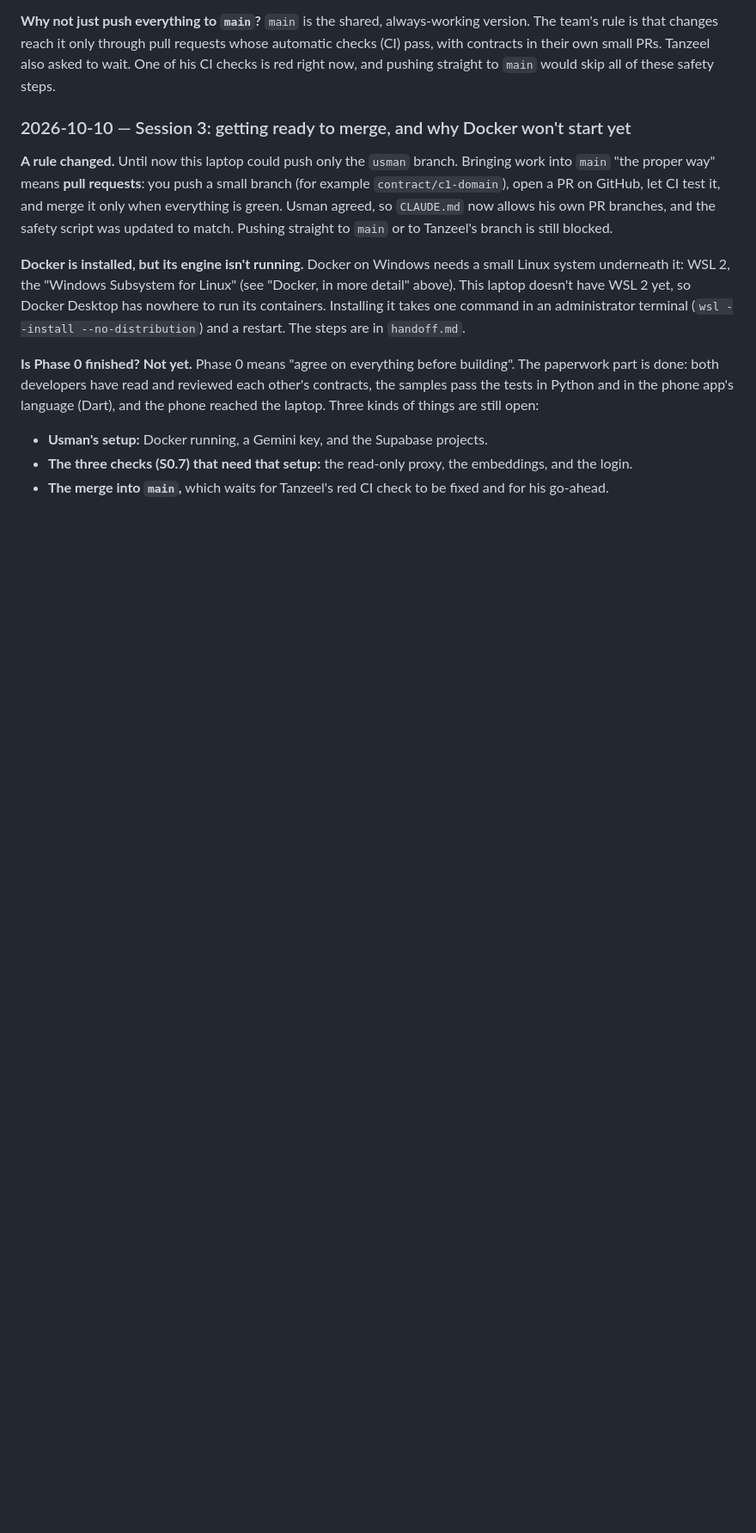
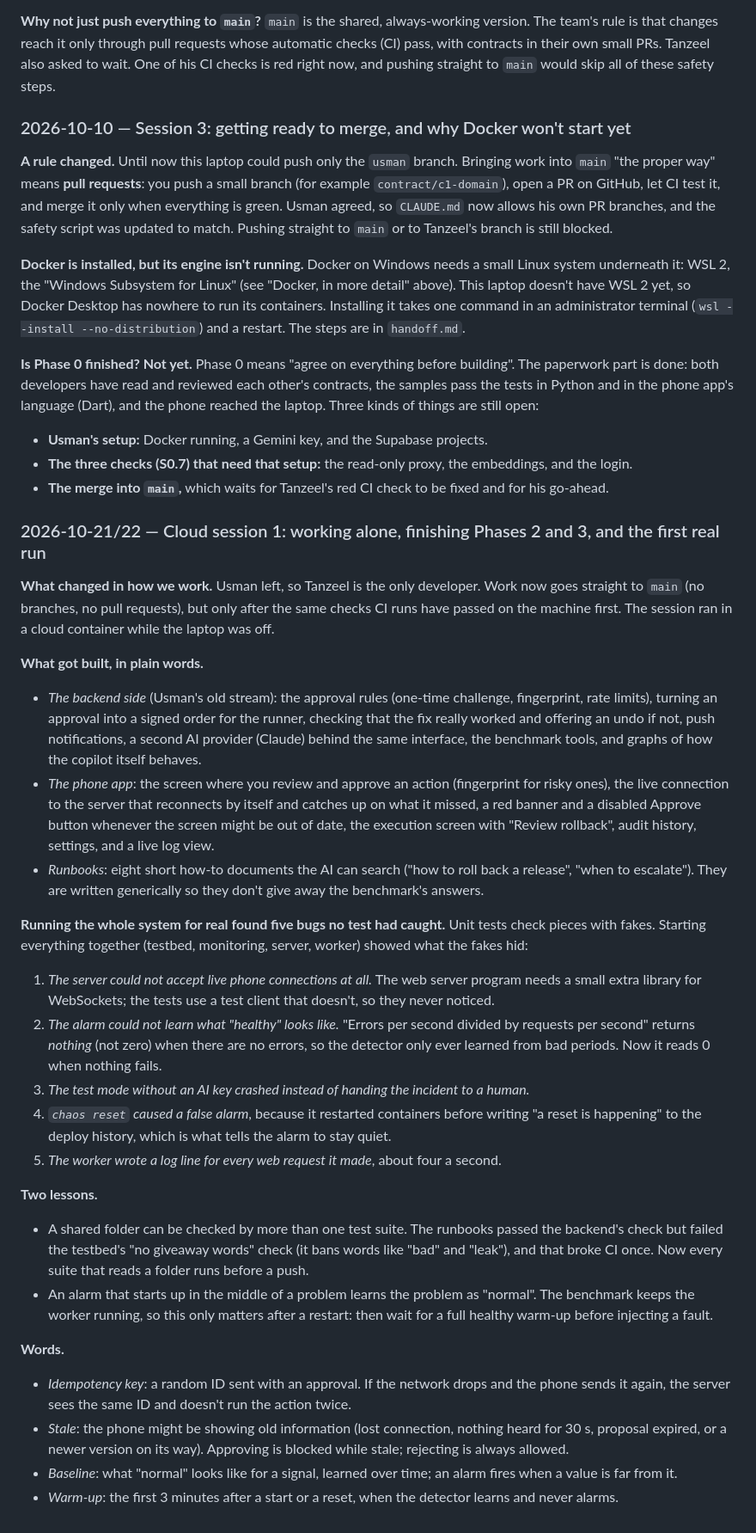
Before and after one commit to f243077-cell/OneCallPilot, a Markdown page: learn.md, the part around the change. Shown at 86% size. Rendered like a GitHub page; blank space fills up the shorter version.

Commit message:
docs(docs): learn.md entry for the cloud session

```diff
--- a/learn.md
+++ b/learn.md
@@ -163,3 +163,29 @@ Git checked that his new work merges cleanly into `usman`; the merge itself is t
 - **Usman's setup:** Docker running, a Gemini key, and the Supabase projects.
 - **The three checks (S0.7) that need that setup:** the read-only proxy, the embeddings, and the login.
 - **The merge into `main`,** which waits for Tanzeel's red CI check to be fixed and for his go-ahead.
+
+### 2026-10-21/22 — Cloud session 1: working alone, finishing Phases 2 and 3, and the first real run
+
+**What changed in how we work.** Usman left, so Tanzeel is the only developer. Work now goes straight to `main` (no branches, no pull requests), but only after the same checks CI runs have passed on the machine first. The session ran in a cloud container while the laptop was off.
+
+**What got built, in plain words.**
+- *The backend side* (Usman's old stream): the approval rules (one-time challenge, fingerprint, rate limits), turning an approval into a signed order for the runner, checking that the fix really worked and offering an undo if not, push notifications, a second AI provider (Claude) behind the same interface, the benchmark tools, and graphs of how the copilot itself behaves.
+- *The phone app*: the screen where you review and approve an action (fingerprint for risky ones), the live connection to the server that reconnects by itself and catches up on what it missed, a red banner and a disabled Approve button whenever the screen might be out of date, the execution screen with "Review rollback", audit history, settings, and a live log view.
+- *Runbooks*: eight short how-to documents the AI can search ("how to roll back a release", "when to escalate"). They are written generically so they don't give away the benchmark's answers.
+
+**Running the whole system for real found five bugs no test had caught.** Unit tests check pieces with fakes. Starting everything together (testbed, monitoring, server, worker) showed what the fakes hid:
+1. *The server could not accept live phone connections at all.* The web server program needs a small extra library for WebSockets; the tests use a test client that doesn't, so they never noticed.
+2. *The alarm could not learn what "healthy" looks like.* "Errors per second divided by requests per second" returns *nothing* (not zero) when there are no errors, so the detector only ever learned from bad periods. Now it reads 0 when nothing fails.
+3. *The test mode without an AI key crashed instead of handing the incident to a human.*
+4. *`chaos reset` caused a false alarm*, because it restarted containers before writing "a reset is happening" to the deploy history, which is what tells the alarm to stay quiet.
+5. *The worker wrote a log line for every web request it made*, about four a second.
+
+**Two lessons.**
+- A shared folder can be checked by more than one test suite. The runbooks passed the backend's check but failed the testbed's "no giveaway words" check (it bans words like "bad" and "leak"), and that broke CI once. Now every suite that reads a folder runs before a push.
+- An alarm that starts up in the middle of a problem learns the problem as "normal". The benchmark keeps the worker running, so this only matters after a restart: then wait for a full healthy warm-up before injecting a fault.
+
+**Words.**
+- *Idempotency key*: a random ID sent with an approval. If the network drops and the phone sends it again, the server sees the same ID and doesn't run the action twice.
+- *Stale*: the phone might be showing old information (lost connection, nothing heard for 30 s, proposal expired, or a newer version on its way). Approving is blocked while stale; rejecting is always allowed.
+- *Baseline*: what "normal" looks like for a signal, learned over time; an alarm fires when a value is far from it.
+- *Warm-up*: the first 3 minutes after a start or a reset, when the detector learns and never alarms.
```
